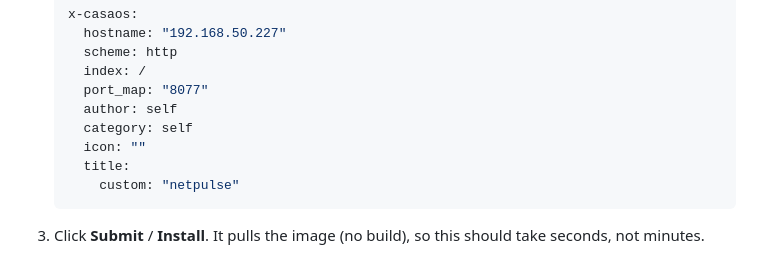
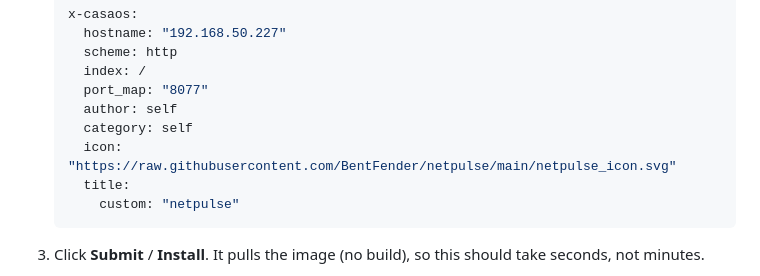
Before and after one commit to BentFender/netpulse, a Markdown page: README.md, the part around the change. GitHub-like rendering.

````diff
--- a/README.md
+++ b/README.md
@@ -51,7 +51,7 @@ local build step needed.
      port_map: "8077"
      author: self
      category: self
-     icon: ""
+     icon: "https://raw.githubusercontent.com/BentFender/netpulse/main/netpulse_icon.svg"
      title:
        custom: "netpulse"
    ```
````
